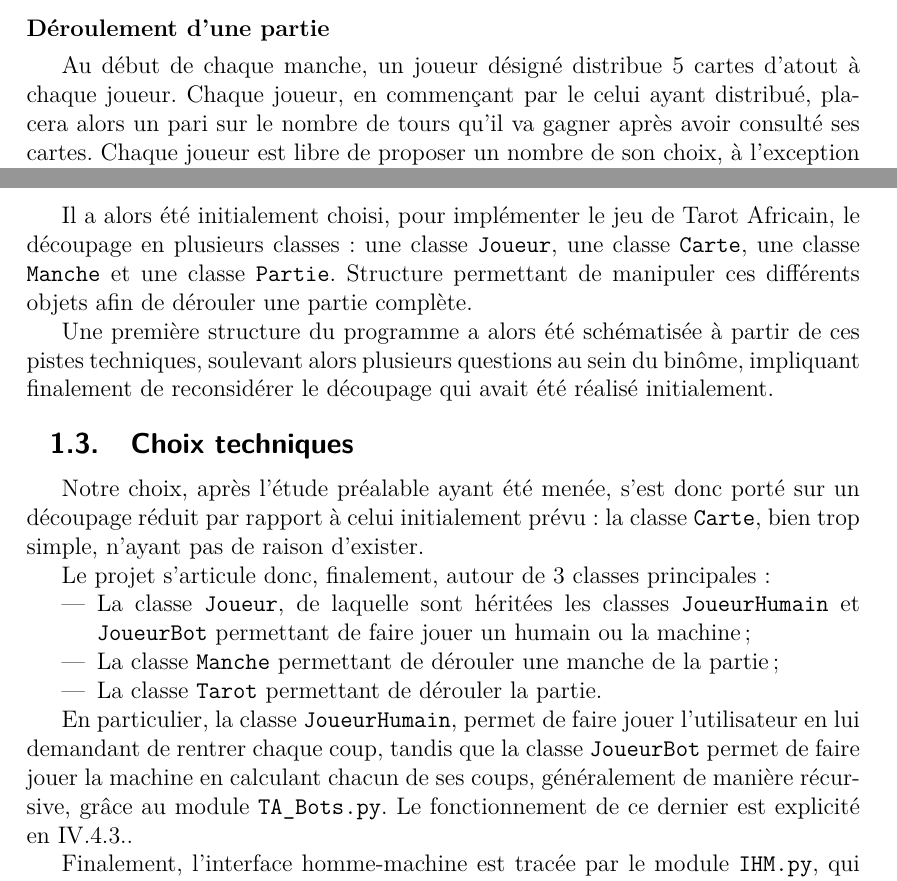
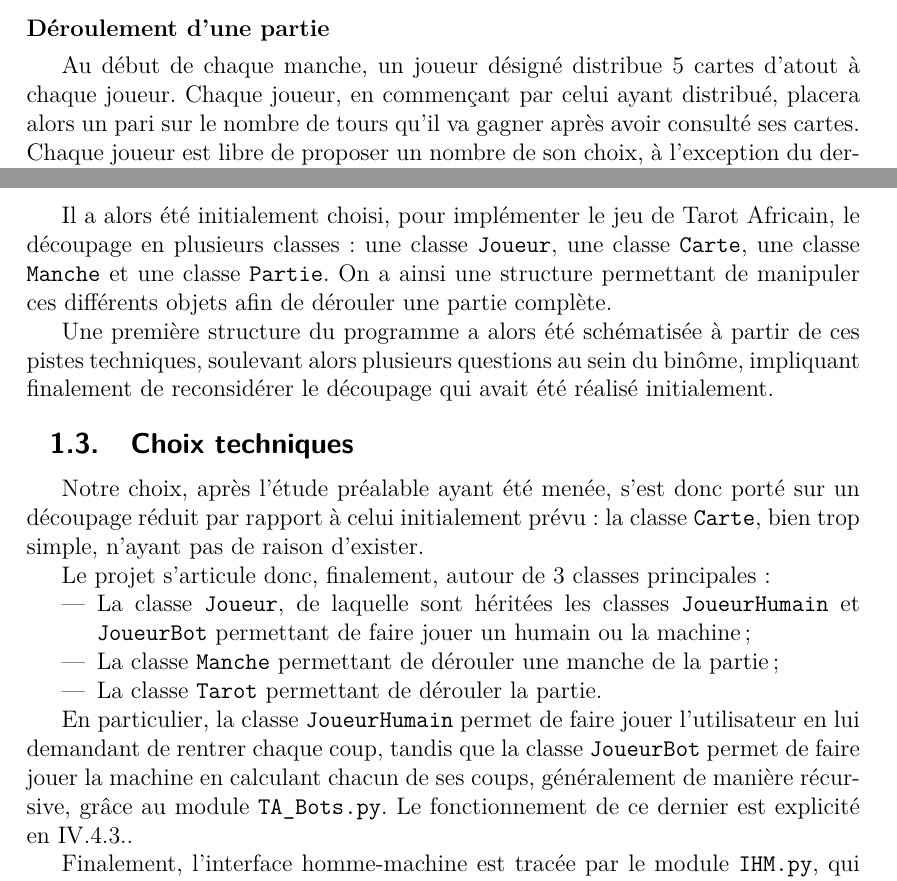
Before and after one commit to thomas40510/ProjetInfoS2, a LaTeX document (rapport/projet_info.tex, which reads rapport/corps/main2.tex): two parts of pages 3 and 4 of 14, joined at a grey line, cut so that both start at the same text. Compiled offline with pdfLaTeX.

Commit message:
rapport final v2

```diff
--- a/rapport/corps/main2.tex
+++ b/rapport/corps/main2.tex
@@ -19,7 +19,7 @@
          Les cartes de tarot seront mélangées entre chaque partie.
       \subsubsection{Déroulement d'une partie}
          Au début de chaque manche, un joueur désigné distribue 5 cartes d'atout à chaque joueur.
-         Chaque joueur, en commençant par le celui ayant distribué, placera alors un pari sur le nombre de tours qu'il va gagner après avoir consulté ses cartes.
+         Chaque joueur, en commençant par celui ayant distribué, placera alors un pari sur le nombre de tours qu'il va gagner après avoir consulté ses cartes.
          Chaque joueur est libre de proposer un nombre de son choix, à l'exception du dernier à parler devant proposer un nombre tel que l'ensemble des paris soit différent du nombre de cartes que les joueurs ont en main (5 au premier tour).
 
          Les joueurs jouent alors à tour de rôle une carte de leur main, en commençant toujours par celui ayant distribué.
@@ -44,7 +44,7 @@
 
    \subsection{Pistes envisagées pour l'implémentation}\label{subsec:pistes-envisagées-pour-l'implémentation}
       Il a alors été initialement choisi, pour implémenter le jeu de Tarot Africain, le découpage en plusieurs classes : une classe \texttt{Joueur}, une classe \texttt{Carte}, une classe \texttt{Manche} et une classe \texttt{Partie}.
-      Structure permettant de manipuler ces différents objets afin de dérouler une partie complète.
+      On a ainsi une structure permettant de manipuler ces différents objets afin de dérouler une partie complète.
 
       Une première structure du programme a alors été schématisée à partir de ces pistes techniques, soulevant alors plusieurs questions au sein du binôme, impliquant finalement de reconsidérer le découpage qui avait été réalisé initialement.
 
@@ -58,7 +58,7 @@
          \item La classe \texttt{Tarot} permettant de dérouler la partie.
       \end{itemize}
 
-      En particulier, la classe \texttt{JoueurHumain}, permet de faire jouer l'utilisateur en lui demandant de rentrer chaque coup, tandis que la classe \texttt{JoueurBot} permet de faire jouer la machine en calculant chacun de ses coups, généralement de manière récursive, grâce au module \texttt{TA\_Bots.py}.
+      En particulier, la classe \texttt{JoueurHumain} permet de faire jouer l'utilisateur en lui demandant de rentrer chaque coup, tandis que la classe \texttt{JoueurBot} permet de faire jouer la machine en calculant chacun de ses coups, généralement de manière récursive, grâce au module \texttt{TA\_Bots.py}.
       Le fonctionnement de ce dernier est explicité en~\ref{sec:détail-du-fonctionnement-par-module}\ref{subsec:module-ta-bots}.
 
       Finalement, l'interface homme-machine est tracée par le module \texttt{IHM.py}, qui sera utilisé par les modules \texttt{Tarot\_Africain\_UI.py} et \texttt{Joueur\_UI.py}, qui consistent en des versions légèrement adaptées des modules initiaux afin de leur permettre de prendre en considération l'IHM\@.
```
Also changed, not shown: rapport/out/projet_info.pdf, rapport/corps/main2.tex (2 more changed lines).
